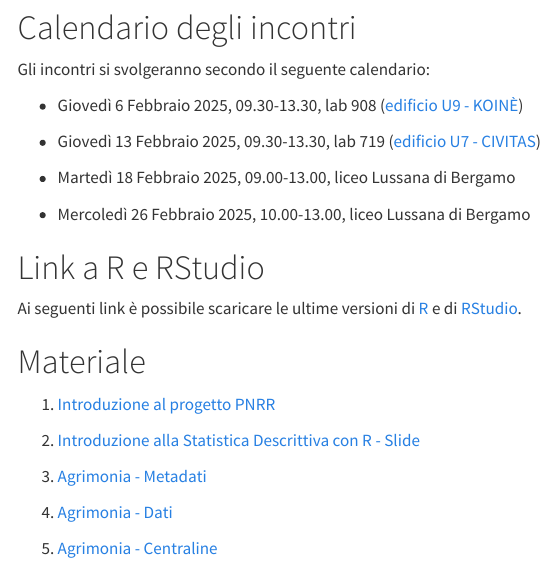
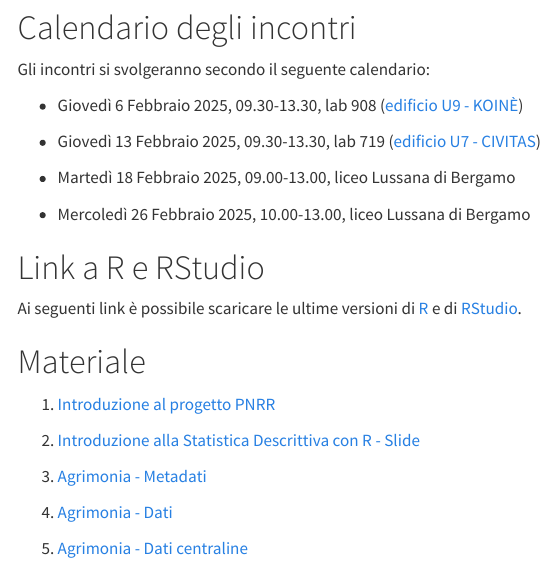
Before and after one commit to rborgoni/B.STAT.5, a Quarto document (index.qmd): the page in a window 1100 px wide, from 620 px down. Rendered offline with R 4.5, knitr and Pandoc in place of Quarto, with nearby package versions; menus at the side of the page are left out.

Commit message:
update R

```diff
--- a/index.qmd
+++ b/index.qmd
@@ -58,7 +58,7 @@ Ai seguenti link è possibile scaricare le ultime versioni di [R](https://cran.r
 
 4.  [Agrimonia - Dati](IntroR/Agrimonia.RData)
 
-5.  [Agrimonia - Centraline](IntroR/Centraline.csv)
+5.  [Agrimonia - Dati centraline](IntroR/Centraline.csv)
 
 
 <!-- # Final Assessment -->
```
Also changed, not shown: docs/search.json, 1 other file.
